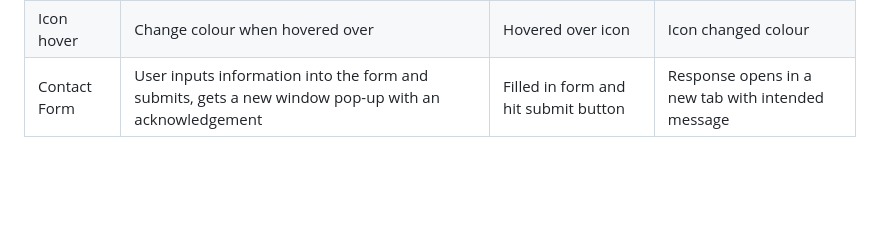
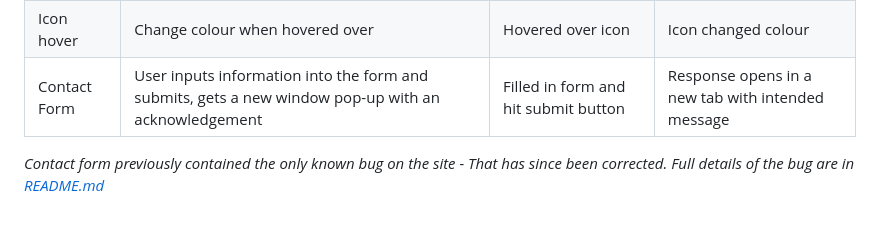
Before and after one commit to mnevison/milestone-p1, a Markdown page: TESTING.md, the part around the change. Rendered like a GitHub page; blank space fills up the shorter version.

Commit message:
update: added text regarding bug update to testing file

```diff
--- a/TESTING.md
+++ b/TESTING.md
@@ -217,3 +217,6 @@ The Contact page does as the name suggests - provides users with either contact
 | CV link (icon) | Click link and be redirected to a downloadable CV/resume                                            | Clicked link                         | New page opened in a new tab to the CV                                         |
 | Icon hover     | Change colour when hovered over                                                                     | Hovered over icon                    | Icon changed colour                                                            |
 | Contact Form   | User inputs information into the form and submits, gets a new window pop-up with an acknowledgement | Filled in form and hit submit button | Response opens in a new tab with intended message |
+
+
+*Contact form previously contained the only known bug on the site - That has since been corrected. Full details of the bug are in [README.md](https://github.com/mnevison/milestone-p1/blob/4bd920ec002936b6b68026a1ef539873389bde4e/README.md)*
```
